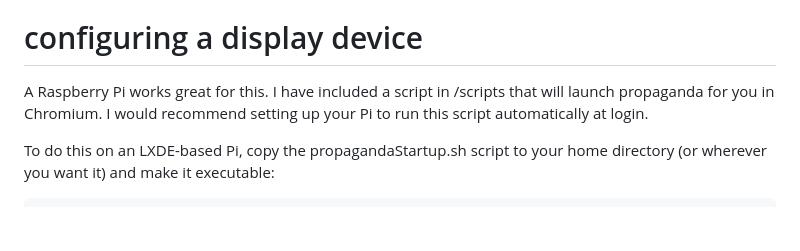
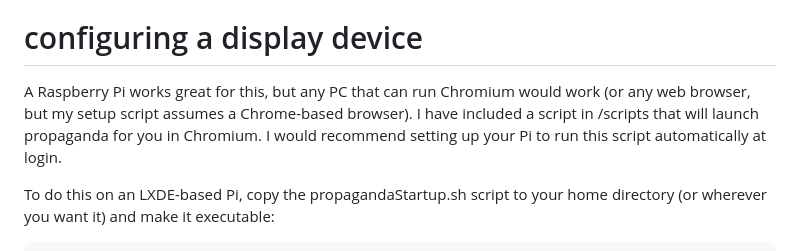
Before and after one commit to andrewgurn/propaganda, a Markdown page: README.md, the part around the change. GitHub-like rendering; blank space fills up the shorter version.

```diff
--- a/README.md
+++ b/README.md
@@ -55,7 +55,7 @@ drwxr-xr-x  www-data www-data
 7. Configure your display devices (a Raspberry Pi, for exampe) to load propaganda/propaganda.php in Chromium (I haven't really tested it in other browsers)
 
 # configuring a display device
-A Raspberry Pi works great for this.  I have included a script in /scripts that will launch propaganda for you in Chromium.  I would recommend setting up your Pi to run this script automatically at login.
+A Raspberry Pi works great for this, but any PC that can run Chromium would work (or any web browser, but my setup script assumes a Chrome-based browser).  I have included a script in /scripts that will launch propaganda for you in Chromium.  I would recommend setting up your Pi to run this script automatically at login.
 
 To do this on an LXDE-based Pi, copy the propagandaStartup.sh script to your home directory (or wherever you want it) and make it executable:
 
```
